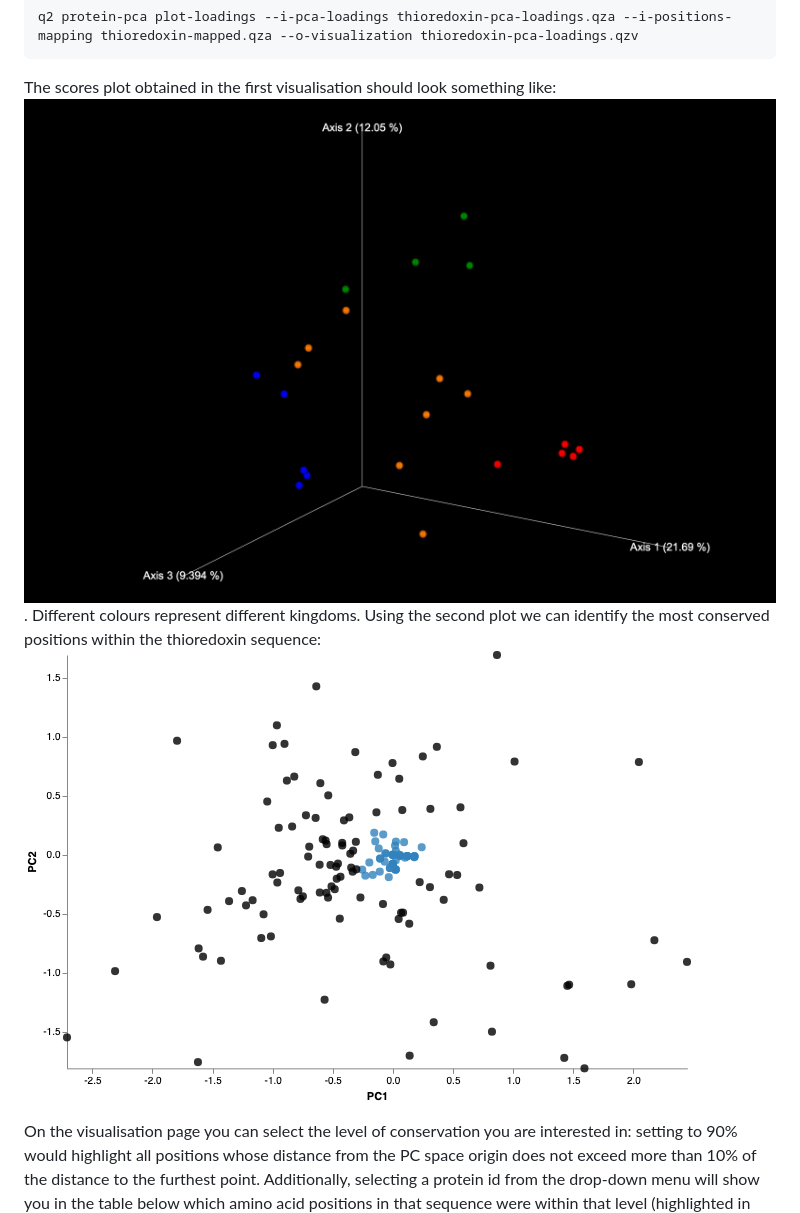
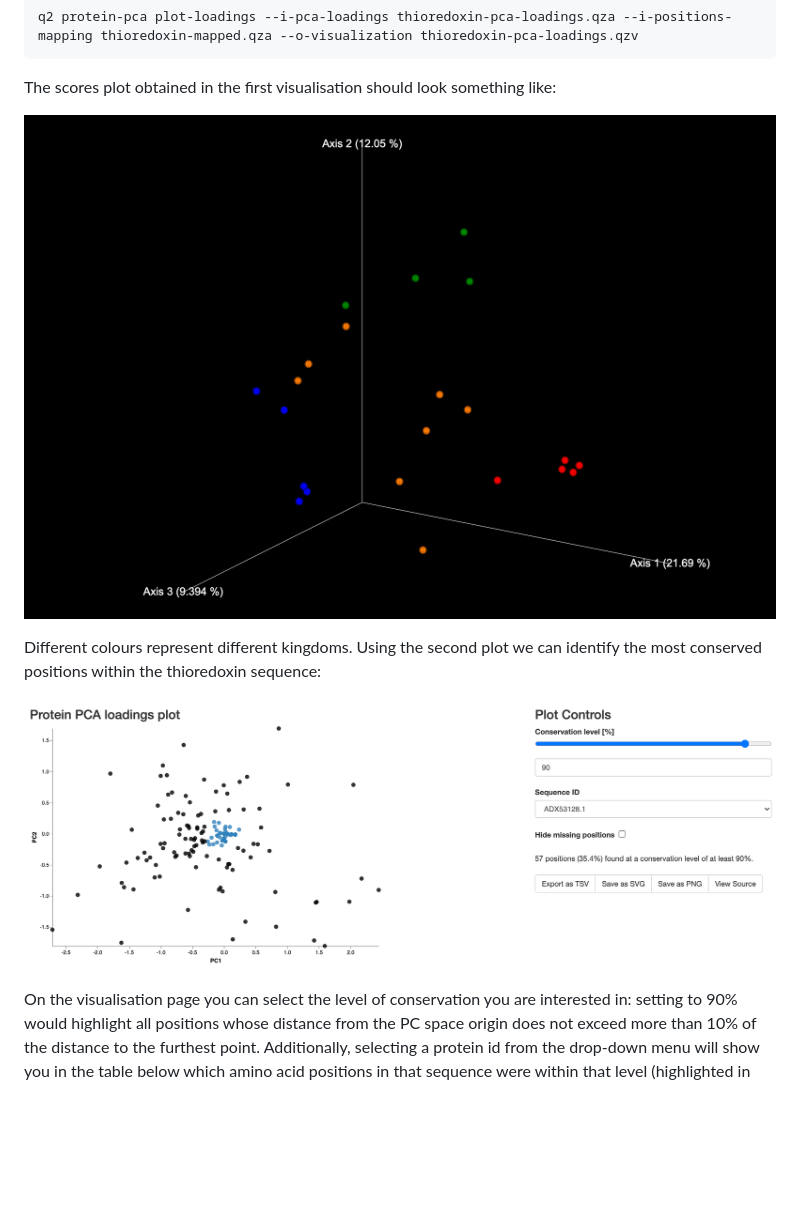
Before and after one commit to bokulich-lab/q2-protein-pca, a Markdown page: README.md, the part around the change. GitHub-like rendering; pictures changed too: sample_data/img/thioredoxin-pca-loadings.png; blank space fills up the shorter version.

Commit message:
fixup! update readme.md

````diff
--- a/README.md
+++ b/README.md
@@ -91,9 +91,12 @@ q2 protein-pca plot-loadings --i-pca-loadings thioredoxin-pca-loadings.qza --i-p
 ```
 
 The scores plot obtained in the first visualisation should look something like:
-![PCA scores](sample_data/img/thioredoxin-pca-scores.png).
+
+![PCA scores](sample_data/img/thioredoxin-pca-scores.png)
+
 Different colours represent different kingdoms. Using
 the second plot we can identify the most conserved positions within the thioredoxin sequence:
+
 ![PCA scores](sample_data/img/thioredoxin-pca-loadings.png)
 
 On the visualisation page you can select the level of conservation you are interested in: setting to 90% would highlight all positions
````
